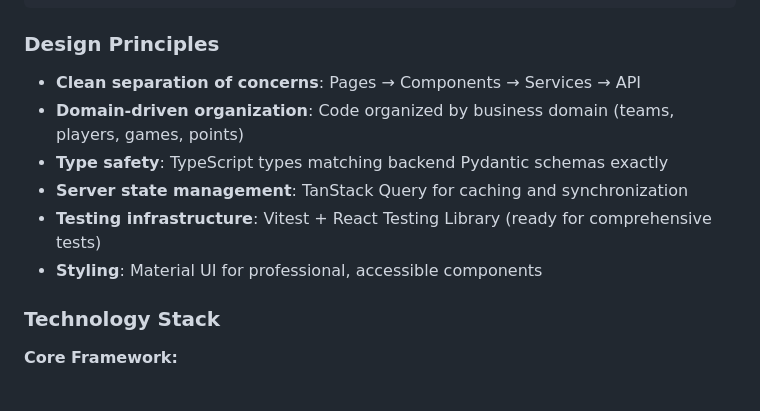
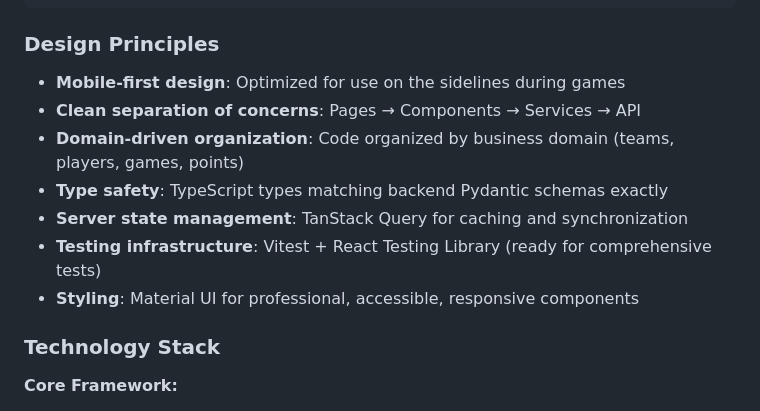
Before and after one commit to alachambre/ultimate-frisbee-stats, a Markdown page: frontend/README.md, the part around one of its changes. Drawn GitHub-style.

```diff
--- a/frontend/README.md
+++ b/frontend/README.md
@@ -71,12 +71,13 @@ frontend/
 
 ### Design Principles
 
+- **Mobile-first design**: Optimized for use on the sidelines during games
 - **Clean separation of concerns**: Pages → Components → Services → API
 - **Domain-driven organization**: Code organized by business domain (teams, players, games, points)
 - **Type safety**: TypeScript types matching backend Pydantic schemas exactly
 - **Server state management**: TanStack Query for caching and synchronization
 - **Testing infrastructure**: Vitest + React Testing Library (ready for comprehensive tests)
-- **Styling**: Material UI for professional, accessible components
+- **Styling**: Material UI for professional, accessible, responsive components
 
 ### Technology Stack
 
```
Also changed, not shown: other parts of frontend/README.md (+35 -0 lines), backend/README.md (+1 -0 lines).
